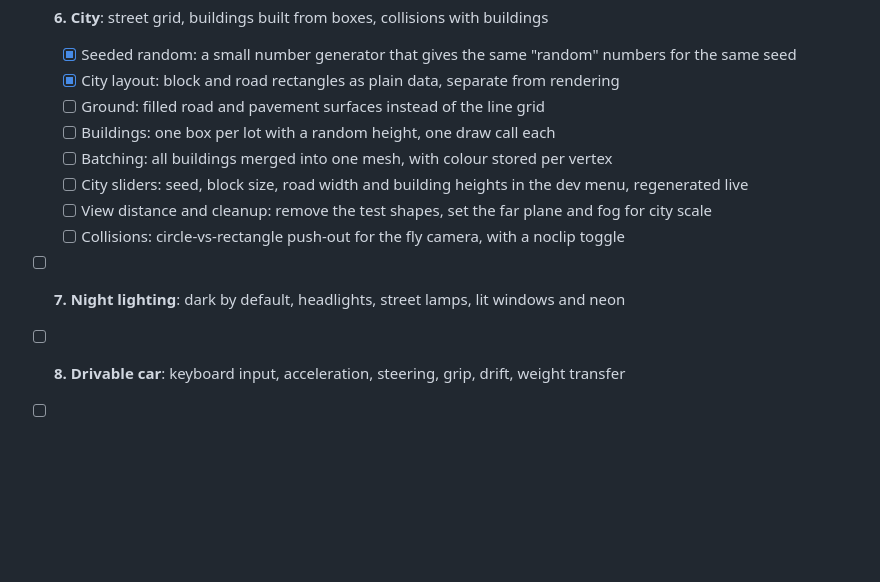
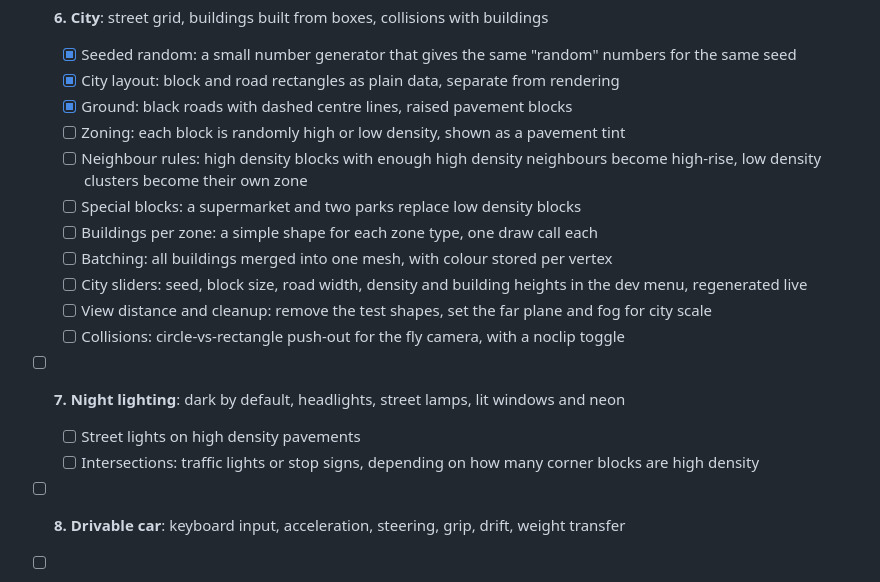
Before and after one commit to AlexNajy/ASCII-Racer, a Markdown page: README.md, the part around the change. GitHub-like rendering; blank space fills up the shorter version.

Commit message:
Ground: black roads with dashed centre lines, raised pavements
Co-Authored-By: Claude Opus 5.5 <noreply@anthropic.com>

```diff
--- a/README.md
+++ b/README.md
@@ -54,13 +54,18 @@ npm run preview   # serve the production build locally
 - [ ] **6. City**: street grid, buildings built from boxes, collisions with buildings
   - [x] Seeded random: a small number generator that gives the same "random" numbers for the same seed
   - [x] City layout: block and road rectangles as plain data, separate from rendering
-  - [ ] Ground: filled road and pavement surfaces instead of the line grid
-  - [ ] Buildings: one box per lot with a random height, one draw call each
+  - [x] Ground: black roads with dashed centre lines, raised pavement blocks
+  - [ ] Zoning: each block is randomly high or low density, shown as a pavement tint
+  - [ ] Neighbour rules: high density blocks with enough high density neighbours become high-rise, low density clusters become their own zone
+  - [ ] Special blocks: a supermarket and two parks replace low density blocks
+  - [ ] Buildings per zone: a simple shape for each zone type, one draw call each
   - [ ] Batching: all buildings merged into one mesh, with colour stored per vertex
-  - [ ] City sliders: seed, block size, road width and building heights in the dev menu, regenerated live
+  - [ ] City sliders: seed, block size, road width, density and building heights in the dev menu, regenerated live
   - [ ] View distance and cleanup: remove the test shapes, set the far plane and fog for city scale
   - [ ] Collisions: circle-vs-rectangle push-out for the fly camera, with a noclip toggle
 - [ ] **7. Night lighting**: dark by default, headlights, street lamps, lit windows and neon
+  - [ ] Street lights on high density pavements
+  - [ ] Intersections: traffic lights or stop signs, depending on how many corner blocks are high density
 - [ ] **8. Drivable car**: keyboard input, acceleration, steering, grip, drift, weight transfer
 - [ ] **9. Visual identity**: per-material glyph sets, flicker-free glyphs at speed, speed streaks
 - [ ] **10. Multiplayer**: a small server to connect players, other players' cars, rollback netcode
```
